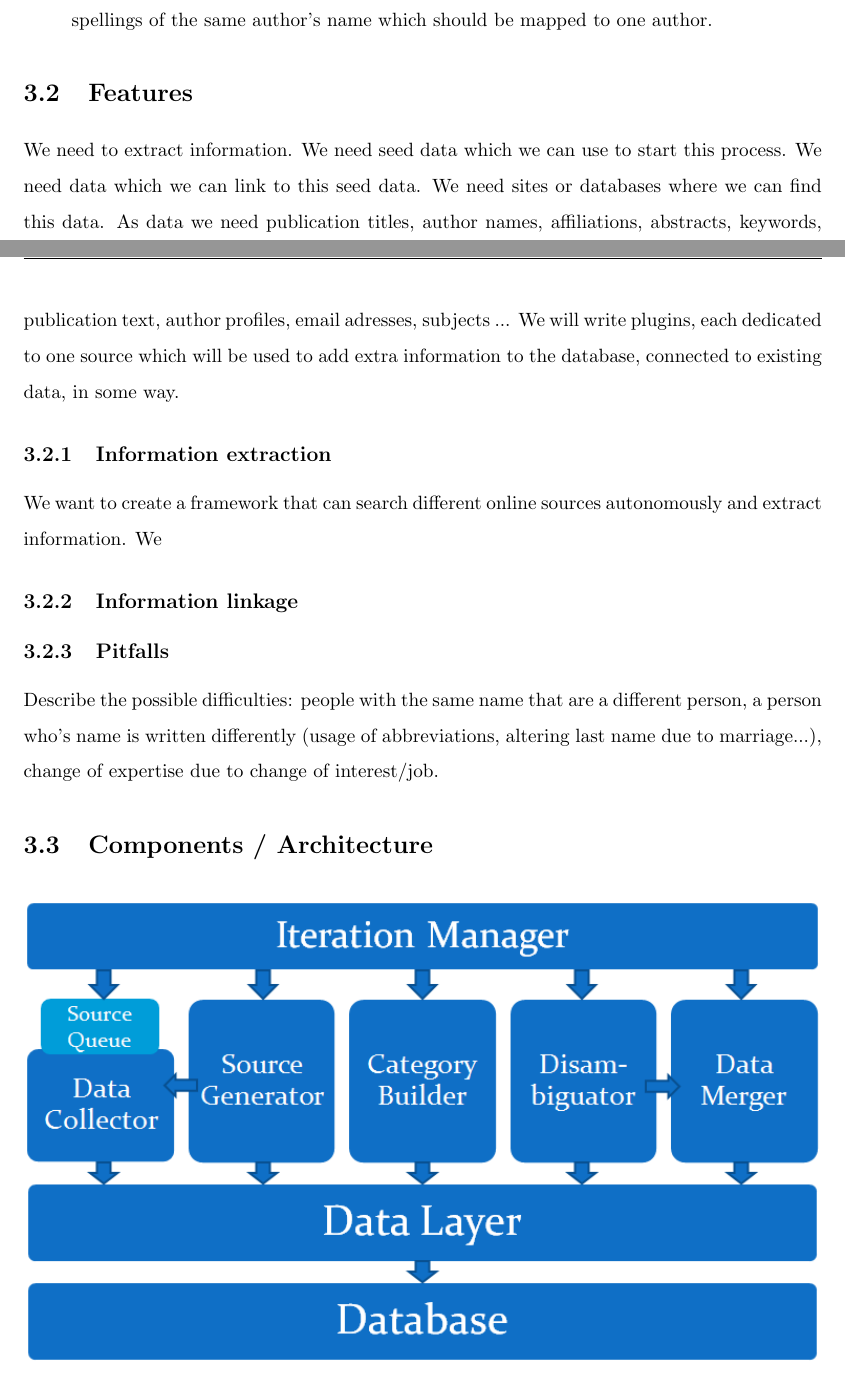
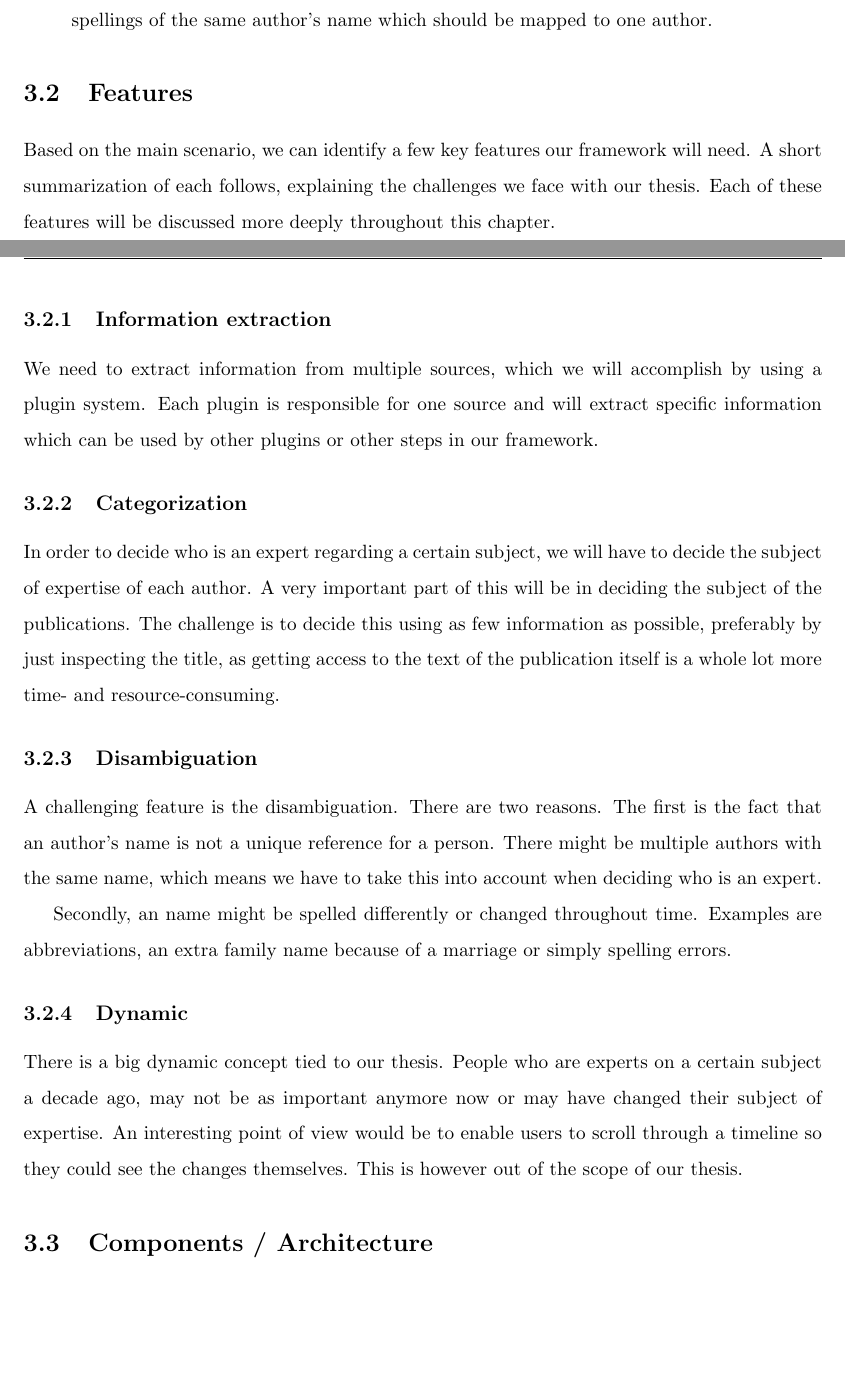
Before and after one commit to kashak79/thesis, a LaTeX thesis (boek/boek.tex, which reads boek/framework.tex): two parts of pages 14 and 15 of 18 before the commit and two parts of pages 13 and 14 of 18 after it, joined at a grey line, cut so that both start at the same text, the shorter picture padded with empty space. Compiled offline with pdfLaTeX.

Commit message:
framework verder uitgetypt

```diff
--- a/boek/framework.tex
+++ b/boek/framework.tex
@@ -26,22 +26,27 @@ We will use the following steps to build such a platform:
 
 \section{Features}
 
-We need to extract information. We need seed data which we can use to start this process. We need data which we can link to this seed data. We need sites or databases where we can find this data. As data we need publication titles, author names, affiliations, abstracts, keywords, publication text, author profiles, email adresses, subjects ... We will write plugins, each dedicated to one source which will be used to add extra information to the database, connected to existing data, in some way.
+Based on the main scenario, we can identify a few key features our framework will need. A short summarization of each follows, explaining the challenges we face with our thesis. Each of these features will be discussed more deeply throughout this chapter.
 
-
+%Beter verwijzen waar ze meer informatie per feature kunnen doornemen?
 
 \subsection{Information extraction}
 
-We want to create a framework that can search different online sources autonomously and extract information. We
+We need to extract information from multiple sources, which we will accomplish by using a plugin system. Each plugin is responsible for one source and will extract specific information which can be used by other plugins or other steps in our framework.
 
+\subsection{Categorization}
 
-\subsection{Information linkage}
+In order to decide who is an expert regarding a certain subject, we will have to decide the subject of expertise of each author. A very important part of this will be in deciding the subject of the publications. The challenge is to decide this using as few information as possible, preferably by just inspecting the title, as getting access to the text of the publication itself is a whole lot more time- and resource-consuming.
 
+\subsection{Disambiguation}
 
+A challenging feature is the disambiguation. There are two reasons. The first is the fact that an author's name is not a unique reference for a person. There might be multiple authors with the same name, which means we have to take this into account when deciding who is an expert.
 
-\subsection{Pitfalls}
+Secondly, an name might be spelled differently or changed throughout time. Examples are abbreviations, an extra family name because of a marriage or simply spelling errors.
 
-Describe the possible difficulties: people with the same name that are a different person, a person who's name is written differently (usage of abbreviations, altering last name due to marriage...), change of expertise due to change of interest/job.
+\subsection{Dynamic}
+
+There is a big dynamic concept tied to our thesis. People who are experts on a certain subject a decade ago, may not be as important anymore now or may have changed their subject of expertise. An interesting point of view would be to enable users to scroll through a timeline so they could see the changes themselves. This is however out of the scope of our thesis.
 
 \section{Components / Architecture}
 
```
Also changed, not shown: boek/sota.tex (+7 -5 lines), 1 other file.
